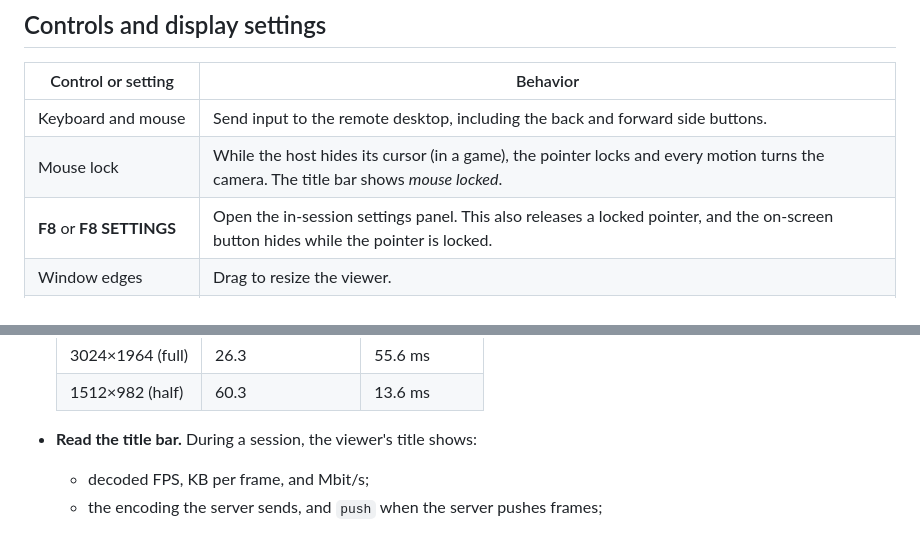
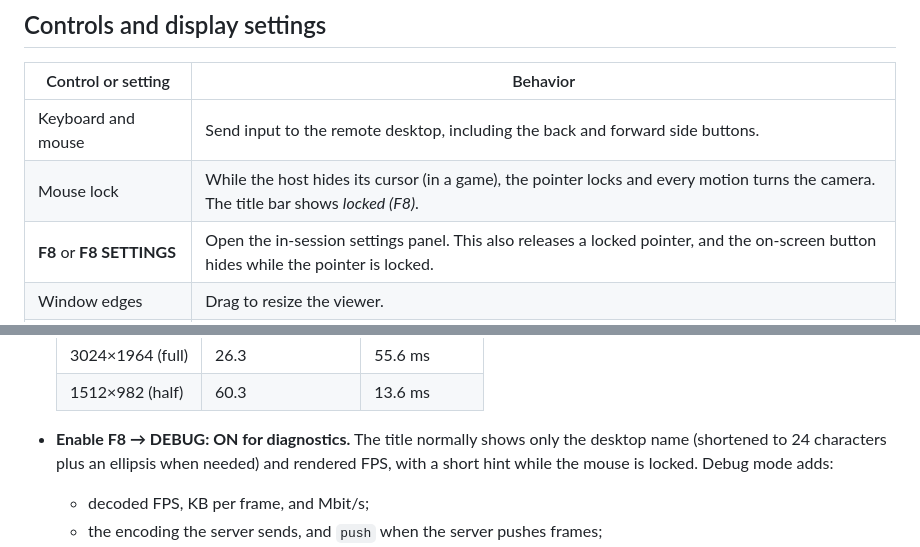
Before and after one commit to yutigi/TopVNC, a Markdown page: README.md, 2 parts joined by grey strips. Rendered like a GitHub page.

```diff
--- a/README.md
+++ b/README.md
@@ -145,7 +145,7 @@ When TopVNC runs from a terminal, including `cargo run`, macOS grants both permi
 | Control or setting | Behavior |
 | --- | --- |
 | Keyboard and mouse | Send input to the remote desktop, including the back and forward side buttons. |
-| Mouse lock | While the host hides its cursor (in a game), the pointer locks and every motion turns the camera. The title bar shows *mouse locked*. |
+| Mouse lock | While the host hides its cursor (in a game), the pointer locks and every motion turns the camera. The title bar shows *locked (F8)*. |
 | **F8** or **F8 SETTINGS** | Open the in-session settings panel. This also releases a locked pointer, and the on-screen button hides while the pointer is locked. |
 | Window edges | Drag to resize the viewer. |
 | F8 → Served size | Drag from **25% to 100%** in 1% steps; release to request the size from an updated TopVNC host. |
@@ -214,7 +215,7 @@ For playable results:
   | --- | --- | --- |
   | 3024×1964 (full) | 26.3 | 55.6 ms |
   | 1512×982 (half) | 60.3 | 13.6 ms |
-- **Read the title bar.** During a session, the viewer's title shows:
+- **Enable F8 → DEBUG: ON for diagnostics.** The title normally shows only the desktop name (shortened to 24 characters plus an ellipsis when needed) and rendered FPS, with a short hint while the mouse is locked. Debug mode adds:
   - decoded FPS, KB per frame, and Mbit/s;
   - the encoding the server sends, and `push` when the server pushes frames;
   - rendered FPS, p95 frame-submission interval, and the selected GPU presentation mode;
```
Also changed, not shown: other parts of README.md (+1 -0 lines), specs/012-compact-title/spec.md (added, +29 -0 lines), docs/images/topvnc-session-settings-unavailable.png, docs/images/topvnc-session-settings.png, 4 other files.
